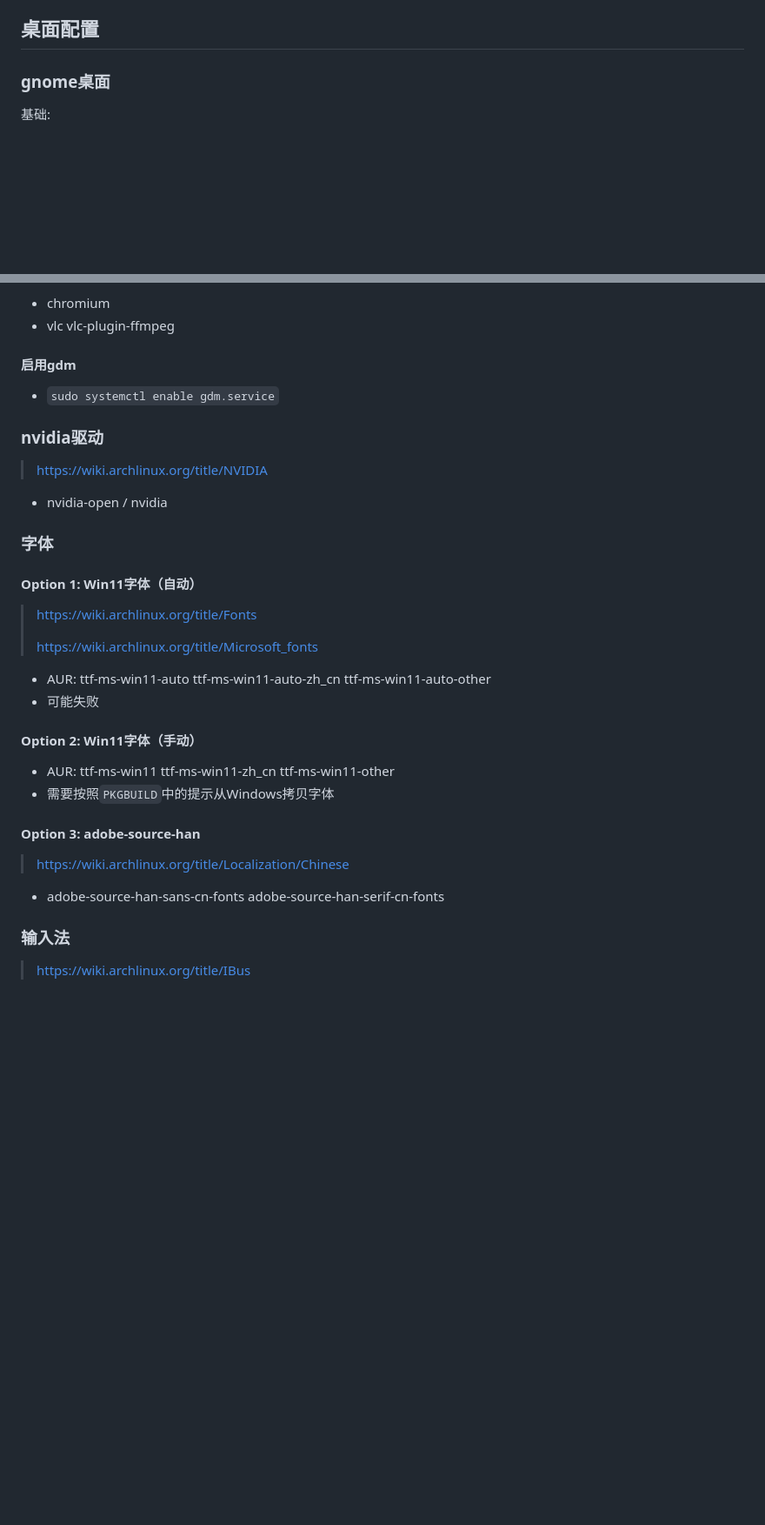
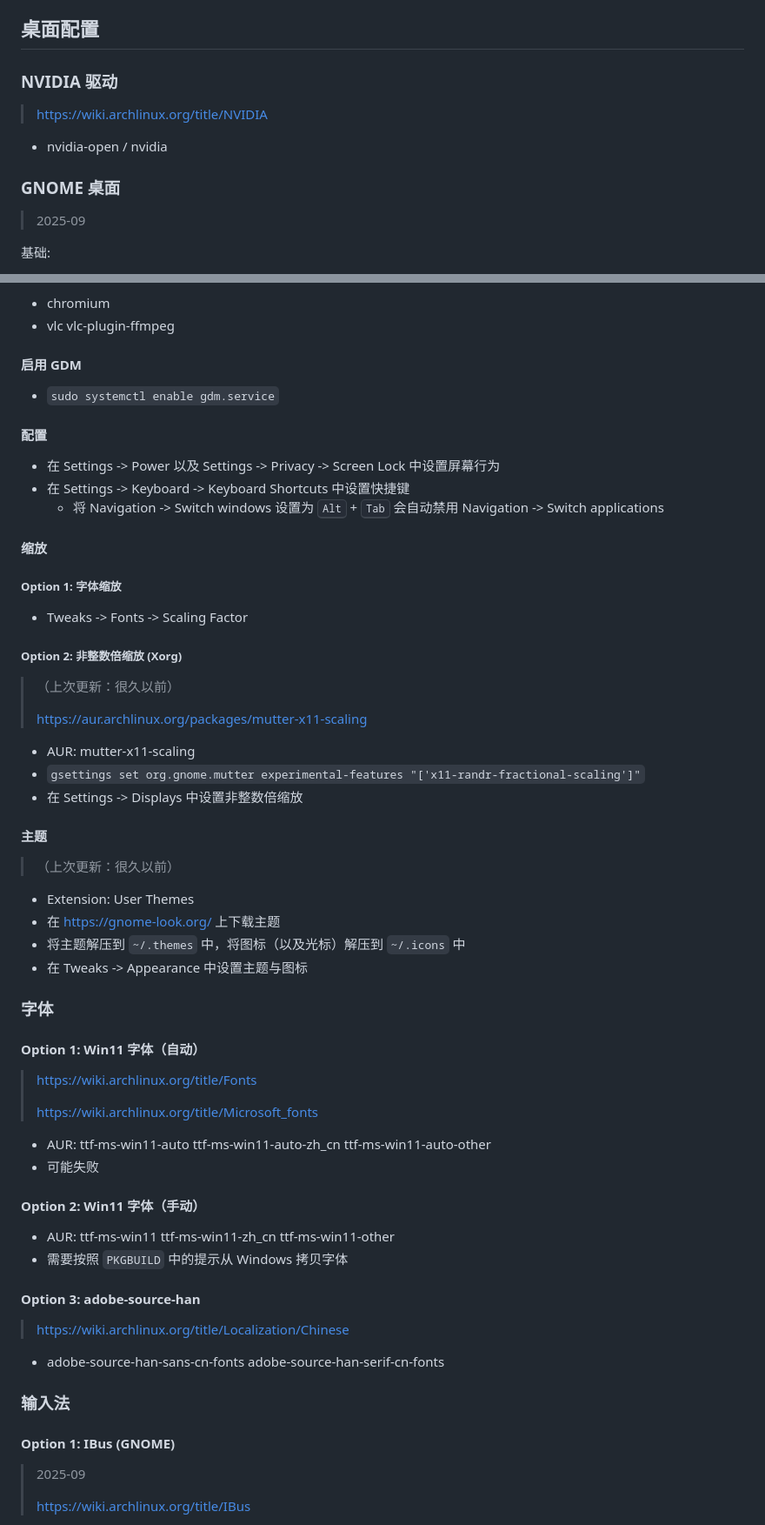
Before and after one commit to FairySunny/FairySunny.github.io, a Markdown page: md/software/archlinux.md, 2 parts joined by grey strips. Shown: that part at 87% size. Rendered like a GitHub page; blank space fills up the shorter version.

```diff
--- a/md/software/archlinux.md
+++ b/md/software/archlinux.md
@@ -81,7 +81,15 @@
 
 ## 桌面配置
 
-### gnome桌面
+### NVIDIA 驱动
+
+> https://wiki.archlinux.org/title/NVIDIA
+
+- nvidia-open / nvidia
+
+### GNOME 桌面
+
+> 2025-09
 
 基础:
 
@@ -107,19 +115,44 @@
 - chromium
 - vlc vlc-plugin-ffmpeg
 
-#### 启用gdm
+#### 启用 GDM
 
 - `sudo systemctl enable gdm.service`
 
-### nvidia驱动
+#### 配置
 
-> https://wiki.archlinux.org/title/NVIDIA
+- 在 Settings -> Power 以及 Settings -> Privacy -> Screen Lock 中设置屏幕行为
+- 在 Settings -> Keyboard -> Keyboard Shortcuts 中设置快捷键
+    - 将 Navigation -> Switch windows 设置为 <kbd>Alt</kbd> + <kbd>Tab</kbd> 会自动禁用 Navigation -> Switch applications
 
-- nvidia-open / nvidia
+#### 缩放
+
+##### Option 1: 字体缩放
+
+- Tweaks -> Fonts -> Scaling Factor
+
+##### Option 2: 非整数倍缩放 (Xorg)
+
+> （上次更新：很久以前）
+>
+> https://aur.archlinux.org/packages/mutter-x11-scaling
+
+- AUR: mutter-x11-scaling
+- `gsettings set org.gnome.mutter experimental-features "['x11-randr-fractional-scaling']"`
+- 在 Settings -> Displays 中设置非整数倍缩放
+
+#### 主题
+
+> （上次更新：很久以前）
+
+- Extension: User Themes
+- 在 https://gnome-look.org/ 上下载主题
+- 将主题解压到 `~/.themes` 中，将图标（以及光标）解压到 `~/.icons` 中
+- 在 Tweaks -> Appearance 中设置主题与图标
 
 ### 字体
 
-#### Option 1: Win11字体（自动）
+#### Option 1: Win11 字体（自动）
 
 > https://wiki.archlinux.org/title/Fonts
 >
@@ -128,10 +161,10 @@
 - AUR: ttf-ms-win11-auto ttf-ms-win11-auto-zh_cn ttf-ms-win11-auto-other
 - 可能失败
 
-#### Option 2: Win11字体（手动）
+#### Option 2: Win11 字体（手动）
 
 - AUR: ttf-ms-win11 ttf-ms-win11-zh_cn ttf-ms-win11-other
-- 需要按照`PKGBUILD`中的提示从Windows拷贝字体
+- 需要按照 `PKGBUILD` 中的提示从 Windows 拷贝字体
 
 #### Option 3: adobe-source-han
 
@@ -141,6 +174,10 @@
 
 ### 输入法
 
+#### Option 1: IBus (GNOME)
+
+> 2025-09
+>
 > https://wiki.archlinux.org/title/IBus
 
 - ibus-rime
```
Also changed, not shown: other parts of md/software/archlinux.md (+8 -27 lines).
